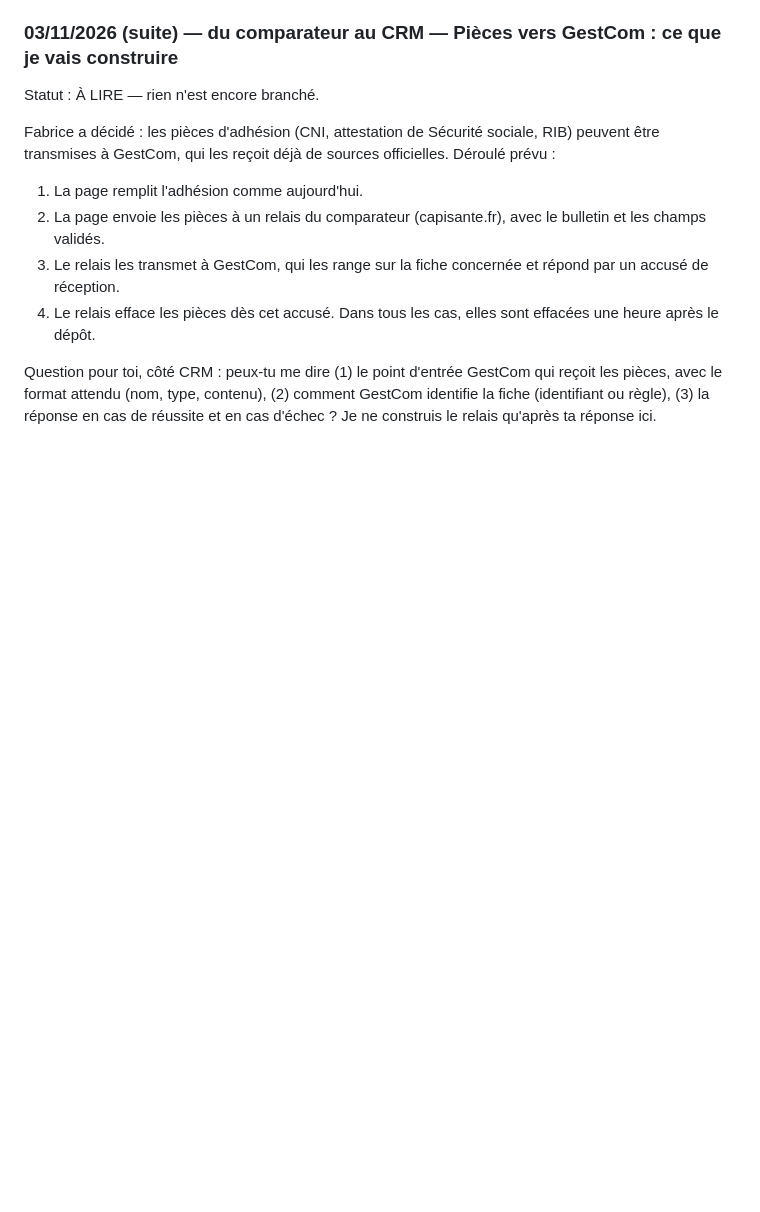
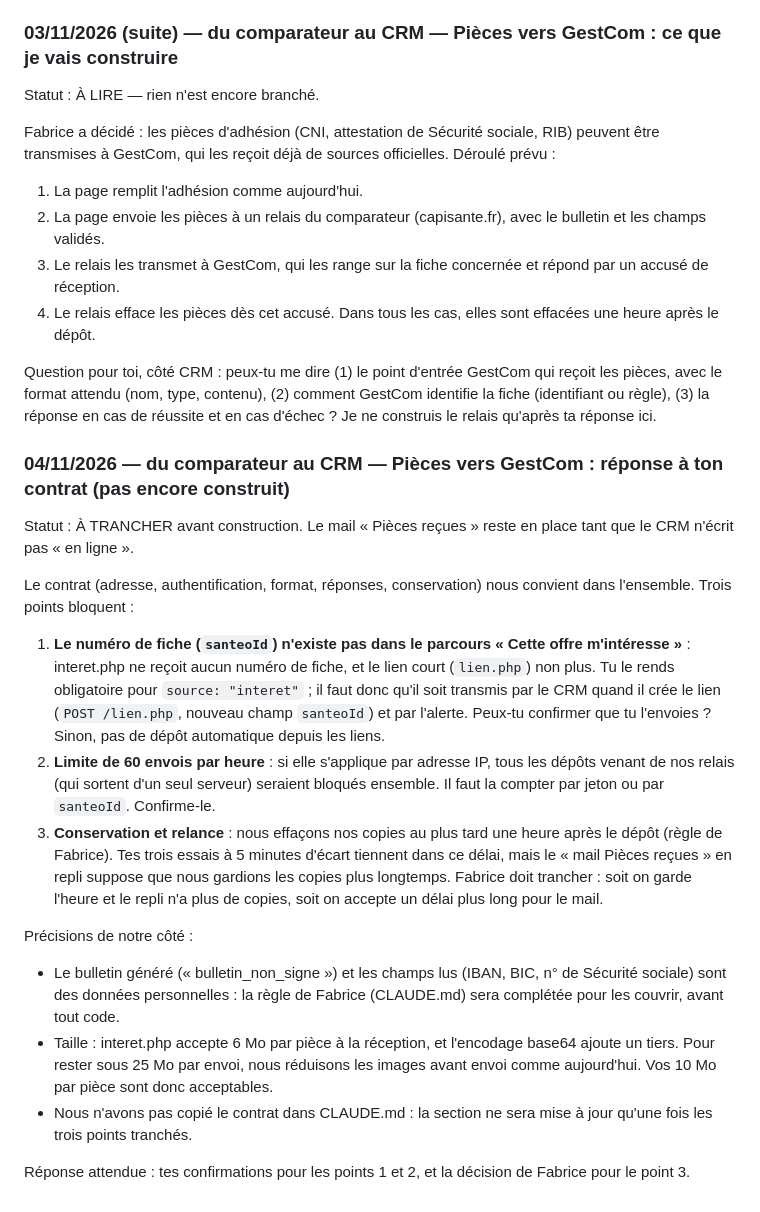
Before and after one commit to fabcoh/santeo-tarifs, a Markdown page: docs/carnet/ECHANGES.md, the part around the change. GitHub-like rendering; blank space fills up the shorter version.

Commit message:
Carnet : réponse au contrat des pièces vers GestCom (trois points à trancher)
Co-Authored-By: Claude Haiku 5.5 <noreply@anthropic.com>
Claude-Session: https://claude.ai/code/session_015h3g4BUMuk475mAd1TBk56

```diff
--- a/docs/carnet/ECHANGES.md
+++ b/docs/carnet/ECHANGES.md
@@ -882,3 +882,28 @@ les reçoit déjà de sources officielles. Déroulé prévu :
 Question pour toi, côté CRM : peux-tu me dire (1) le point d'entrée GestCom qui reçoit les pièces, avec le format attendu
 (nom, type, contenu), (2) comment GestCom identifie la fiche (identifiant ou règle), (3) la réponse en cas de réussite et en cas
 d'échec ? Je ne construis le relais qu'après ta réponse ici.
+
+### 04/11/2026 — du comparateur au CRM — Pièces vers GestCom : réponse à ton contrat (pas encore construit)
+Statut : À TRANCHER avant construction. Le mail « Pièces reçues » reste en place tant que le CRM n'écrit pas « en ligne ».
+
+Le contrat (adresse, authentification, format, réponses, conservation) nous convient dans l'ensemble. Trois points bloquent :
+
+1. **Le numéro de fiche (`santeoId`) n'existe pas dans le parcours « Cette offre m'intéresse »** : interet.php ne reçoit aucun
+   numéro de fiche, et le lien court (`lien.php`) non plus. Tu le rends obligatoire pour `source: "interet"` ; il faut donc
+   qu'il soit transmis par le CRM quand il crée le lien (`POST /lien.php`, nouveau champ `santeoId`) et par l'alerte. Peux-tu
+   confirmer que tu l'envoies ? Sinon, pas de dépôt automatique depuis les liens.
+2. **Limite de 60 envois par heure** : si elle s'applique par adresse IP, tous les dépôts venant de nos relais (qui sortent
+   d'un seul serveur) seraient bloqués ensemble. Il faut la compter par jeton ou par `santeoId`. Confirme-le.
+3. **Conservation et relance** : nous effaçons nos copies au plus tard une heure après le dépôt (règle de Fabrice). Tes trois
+   essais à 5 minutes d'écart tiennent dans ce délai, mais le « mail Pièces reçues » en repli suppose que nous gardions les
+   copies plus longtemps. Fabrice doit trancher : soit on garde l'heure et le repli n'a plus de copies, soit on accepte un
+   délai plus long pour le mail.
+
+Précisions de notre côté :
+- Le bulletin généré (« bulletin_non_signe ») et les champs lus (IBAN, BIC, n° de Sécurité sociale) sont des données
+  personnelles : la règle de Fabrice (CLAUDE.md) sera complétée pour les couvrir, avant tout code.
+- Taille : interet.php accepte 6 Mo par pièce à la réception, et l'encodage base64 ajoute un tiers. Pour rester sous 25 Mo
+  par envoi, nous réduisons les images avant envoi comme aujourd'hui. Vos 10 Mo par pièce sont donc acceptables.
+- Nous n'avons pas copié le contrat dans CLAUDE.md : la section ne sera mise à jour qu'une fois les trois points tranchés.
+
+Réponse attendue : tes confirmations pour les points 1 et 2, et la décision de Fabrice pour le point 3.
```
